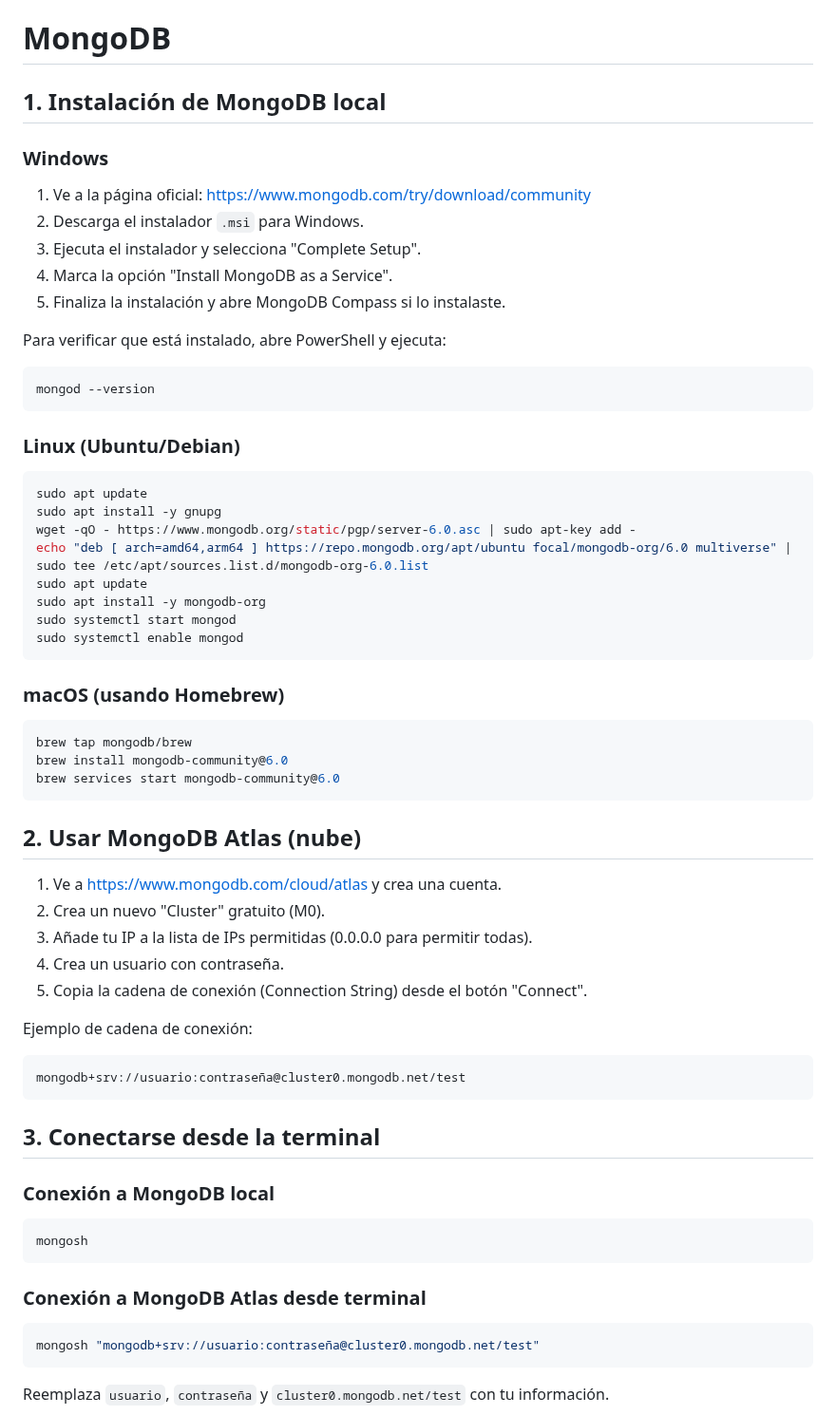
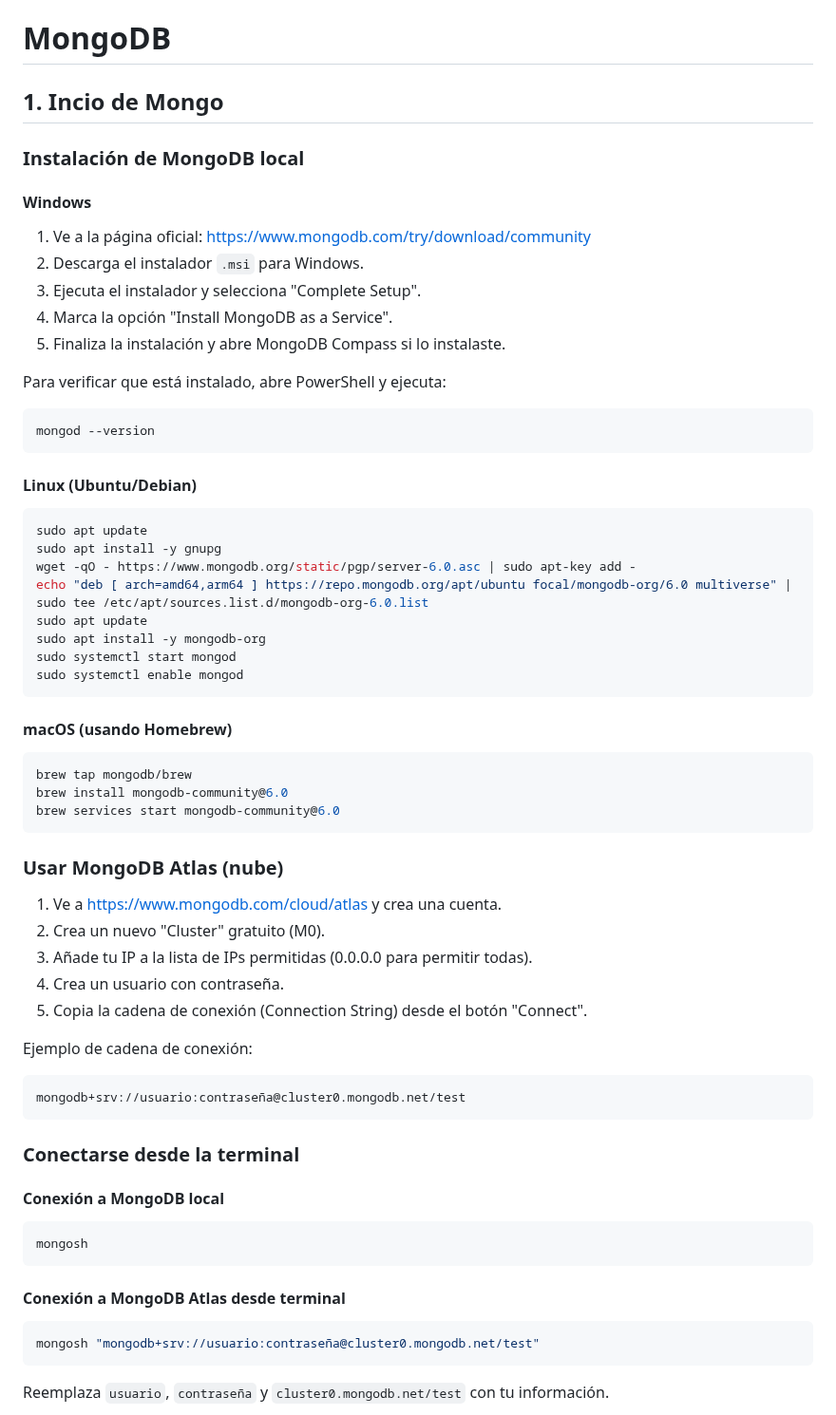
Before and after one commit to andrsxfelipe/Riwi, a Markdown page: BaseDatos.md, the part around the change. Shown at 95% size. Rendered like a GitHub page.

Commit message:
Mongo y Mysql

````diff
--- a/BaseDatos.md
+++ b/BaseDatos.md
@@ -435,9 +435,11 @@ JOIN cursos c ON cal.curso_id = c.id;
 
 # MongoDB
 
-## 1. Instalación de MongoDB local
+## 1. Incio de Mongo
 
-### Windows
+### Instalación de MongoDB local
+
+#### Windows
 1. Ve a la página oficial: https://www.mongodb.com/try/download/community
 2. Descarga el instalador `.msi` para Windows.
 3. Ejecuta el instalador y selecciona "Complete Setup".
@@ -449,7 +451,7 @@ Para verificar que está instalado, abre PowerShell y ejecuta:
 mongod --version
 ```
 
-### Linux (Ubuntu/Debian)
+#### Linux (Ubuntu/Debian)
 ```bash
 sudo apt update
 sudo apt install -y gnupg
@@ -461,14 +463,14 @@ sudo systemctl start mongod
 sudo systemctl enable mongod
 ```
 
-### macOS (usando Homebrew)
+#### macOS (usando Homebrew)
 ```bash
 brew tap mongodb/brew
 brew install mongodb-community@6.0
 brew services start mongodb-community@6.0
 ```
 
-## 2. Usar MongoDB Atlas (nube)
+### Usar MongoDB Atlas (nube)
 1. Ve a https://www.mongodb.com/cloud/atlas y crea una cuenta.
 2. Crea un nuevo "Cluster" gratuito (M0).
 3. Añade tu IP a la lista de IPs permitidas (0.0.0.0 para permitir todas).
@@ -480,14 +482,14 @@ Ejemplo de cadena de conexión:
 mongodb+srv://usuario:contraseña@cluster0.mongodb.net/test
 ```
 
-## 3. Conectarse desde la terminal
+### Conectarse desde la terminal
 
-### Conexión a MongoDB local
+#### Conexión a MongoDB local
 ```bash
 mongosh
 ```
 
-### Conexión a MongoDB Atlas desde terminal
+#### Conexión a MongoDB Atlas desde terminal
 ```bash
 mongosh "mongodb+srv://usuario:contraseña@cluster0.mongodb.net/test"
 ```
````
